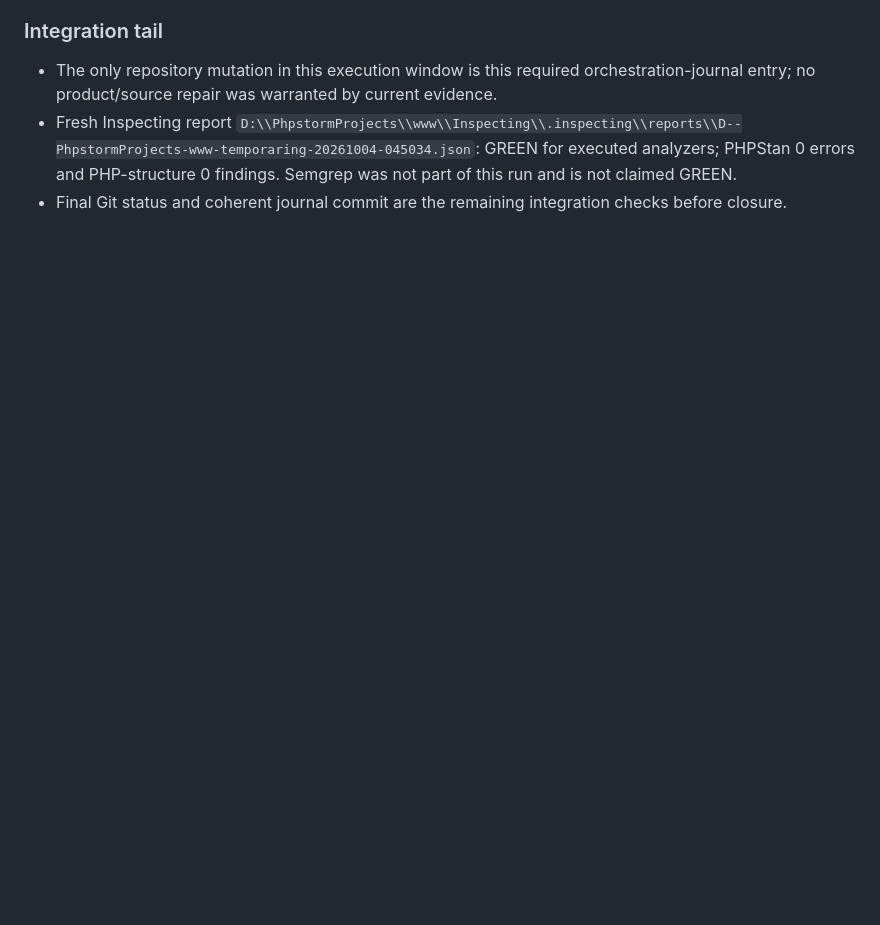
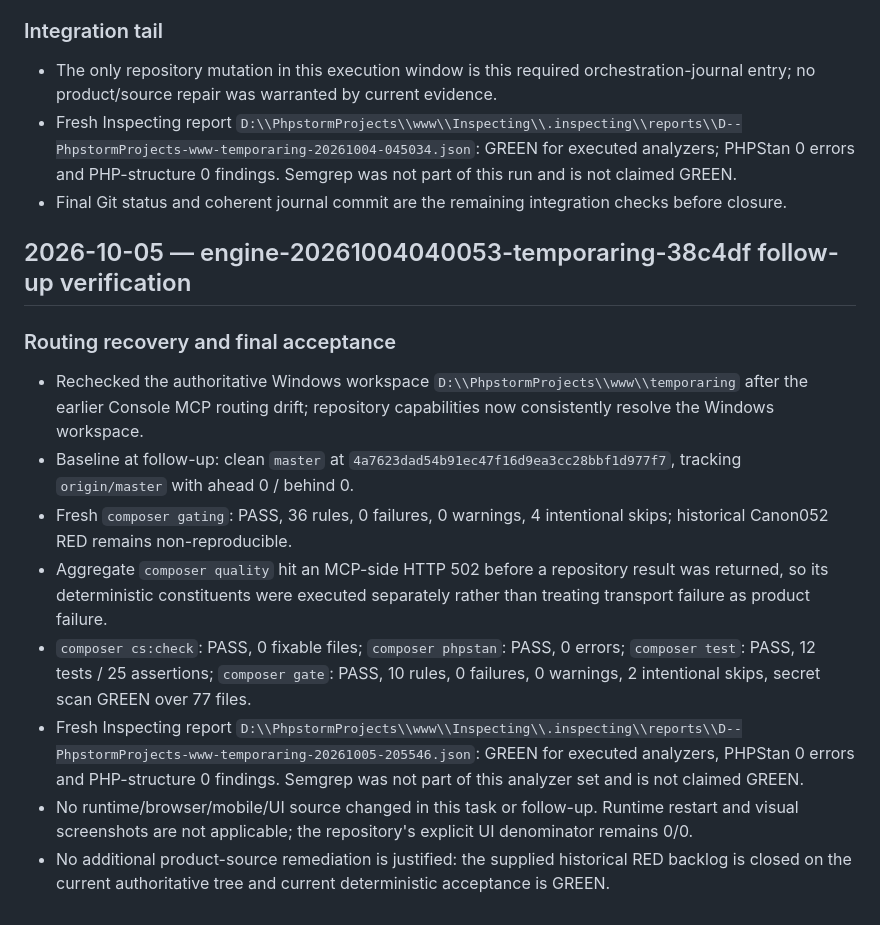
Before and after one commit to smartresponsor/temporaring, a Markdown page: CMCP_CHANGELOG.md, the part around the change. Drawn GitHub-style; blank space fills up the shorter version.

Commit message:
Record Temporaring RC verification

```diff
--- a/CMCP_CHANGELOG.md
+++ b/CMCP_CHANGELOG.md
@@ -502,3 +502,15 @@
 - The only repository mutation in this execution window is this required orchestration-journal entry; no product/source repair was warranted by current evidence.
 - Fresh Inspecting report `D:\\PhpstormProjects\\www\\Inspecting\\.inspecting\\reports\\D--PhpstormProjects-www-temporaring-20261004-045034.json`: GREEN for executed analyzers; PHPStan 0 errors and PHP-structure 0 findings. Semgrep was not part of this run and is not claimed GREEN.
 - Final Git status and coherent journal commit are the remaining integration checks before closure.
+
+## 2026-10-05 — engine-20261004040053-temporaring-38c4df follow-up verification
+
+### Routing recovery and final acceptance
+- Rechecked the authoritative Windows workspace `D:\\PhpstormProjects\\www\\temporaring` after the earlier Console MCP routing drift; repository capabilities now consistently resolve the Windows workspace.
+- Baseline at follow-up: clean `master` at `4a7623dad54b91ec47f16d9ea3cc28bbf1d977f7`, tracking `origin/master` with ahead 0 / behind 0.
+- Fresh `composer gating`: PASS, 36 rules, 0 failures, 0 warnings, 4 intentional skips; historical Canon052 RED remains non-reproducible.
+- Aggregate `composer quality` hit an MCP-side HTTP 502 before a repository result was returned, so its deterministic constituents were executed separately rather than treating transport failure as product failure.
+- `composer cs:check`: PASS, 0 fixable files; `composer phpstan`: PASS, 0 errors; `composer test`: PASS, 12 tests / 25 assertions; `composer gate`: PASS, 10 rules, 0 failures, 0 warnings, 2 intentional skips, secret scan GREEN over 77 files.
+- Fresh Inspecting report `D:\\PhpstormProjects\\www\\Inspecting\\.inspecting\\reports\\D--PhpstormProjects-www-temporaring-20261005-205546.json`: GREEN for executed analyzers, PHPStan 0 errors and PHP-structure 0 findings. Semgrep was not part of this analyzer set and is not claimed GREEN.
+- No runtime/browser/mobile/UI source changed in this task or follow-up. Runtime restart and visual screenshots are not applicable; the repository's explicit UI denominator remains 0/0.
+- No additional product-source remediation is justified: the supplied historical RED backlog is closed on the current authoritative tree and current deterministic acceptance is GREEN.
```
